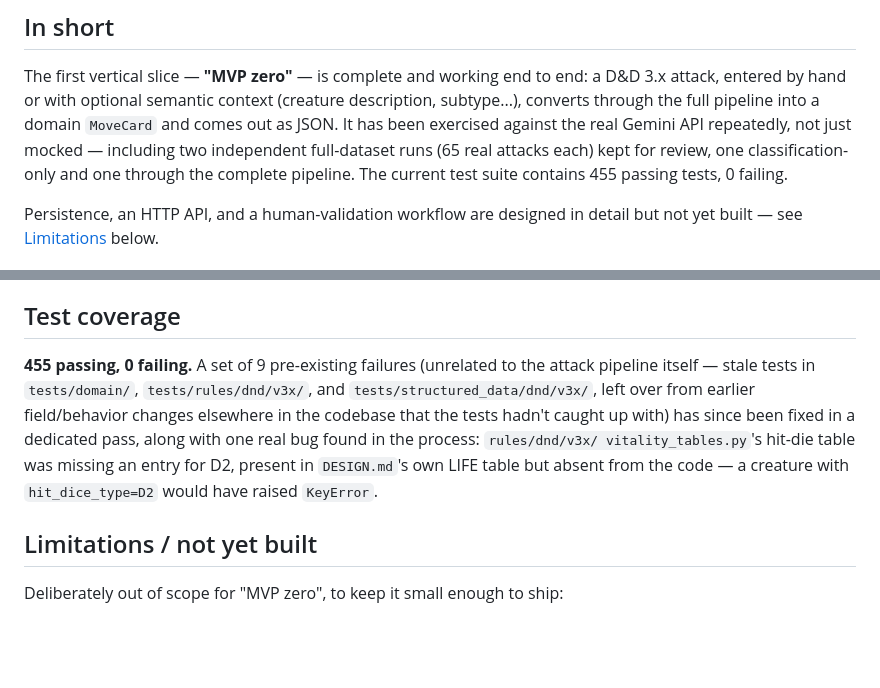
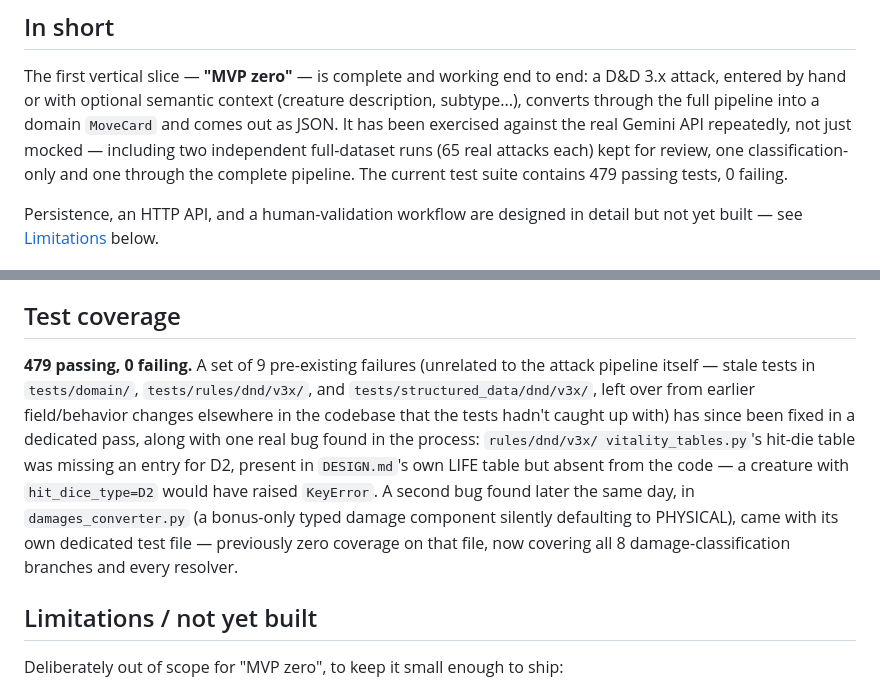
Before and after one commit to Alteredlilac/MonsterForge, a Markdown page: monsterforge/docs/PROJECT_STATUS.md, 2 parts joined by grey strips. Drawn GitHub-style; blank space fills up the shorter version.

Commit message:
docs(status): update stale test count (455 -> 479)
Changed:
- Updated the test count to include the 24 tests added in
  test_damages_converter.py, covering the damage_bonus_type fix.

```diff
--- a/monsterforge/docs/PROJECT_STATUS.md
+++ b/monsterforge/docs/PROJECT_STATUS.md
@@ -14,7 +14,7 @@ domain `MoveCard` and comes out as JSON.
 It has been exercised against the real Gemini API repeatedly, not just mocked —
 including two independent full-dataset runs (65 real attacks each) kept for
 review, one classification-only and one through the complete pipeline.
-The current test suite contains 455 passing tests, 0 failing.
+The current test suite contains 479 passing tests, 0 failing.
 
 Persistence, an HTTP API, and a human-validation workflow are designed
 in detail but not yet built — see [Limitations](#limitations--not-yet-built)
@@ -72,7 +72,7 @@ below.
 
 ## Test coverage
 
-**455 passing, 0 failing.** A set of 9 pre-existing failures (unrelated
+**479 passing, 0 failing.** A set of 9 pre-existing failures (unrelated
 to the attack pipeline itself — stale tests in `tests/domain/`,
 `tests/rules/dnd/v3x/`, and `tests/structured_data/dnd/v3x/`, left over
 from earlier field/behavior changes elsewhere in the codebase that the
@@ -80,7 +80,11 @@ tests hadn't caught up with) has since been fixed in a dedicated pass,
 along with one real bug found in the process: `rules/dnd/v3x/
 vitality_tables.py`'s hit-die table was missing an entry for D2, present
 in `DESIGN.md`'s own LIFE table but absent from the code — a creature
-with `hit_dice_type=D2` would have raised `KeyError`.
+with `hit_dice_type=D2` would have raised `KeyError`. A second bug found
+later the same day, in `damages_converter.py` (a bonus-only typed damage
+component silently defaulting to PHYSICAL), came with its own dedicated
+test file — previously zero coverage on that file, now covering all 8
+damage-classification branches and every resolver.
 
 ## Limitations / not yet built
 
```
